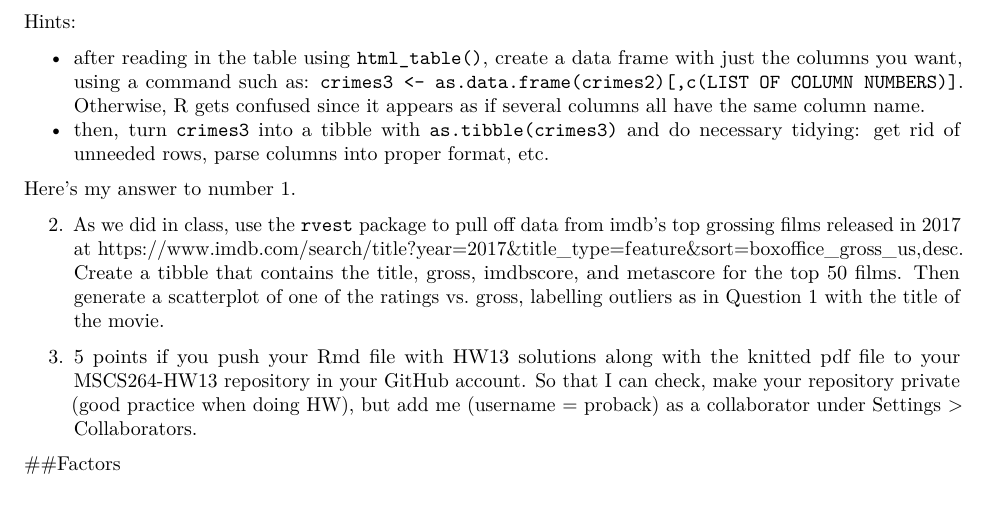
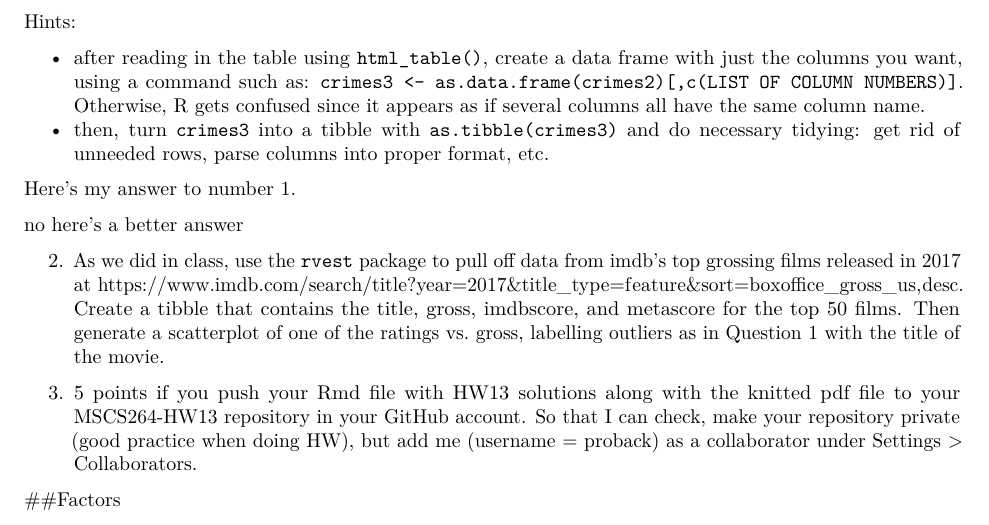
Before and after one commit to proback/MSCS264-HW13b, an R Markdown document (HW13.Rmd): part of the page, cut so that both start at the same text. Rendered offline with R 4.5, knitr and Pandoc, then LaTeX, with nearby package versions.

Commit message:
better answer to 1

```diff
--- a/HW13.Rmd
+++ b/HW13.Rmd
@@ -30,6 +30,8 @@ Hints:
 
 Here's my answer to number 1.
 
+no here's a better answer
+
 
 
 
```
